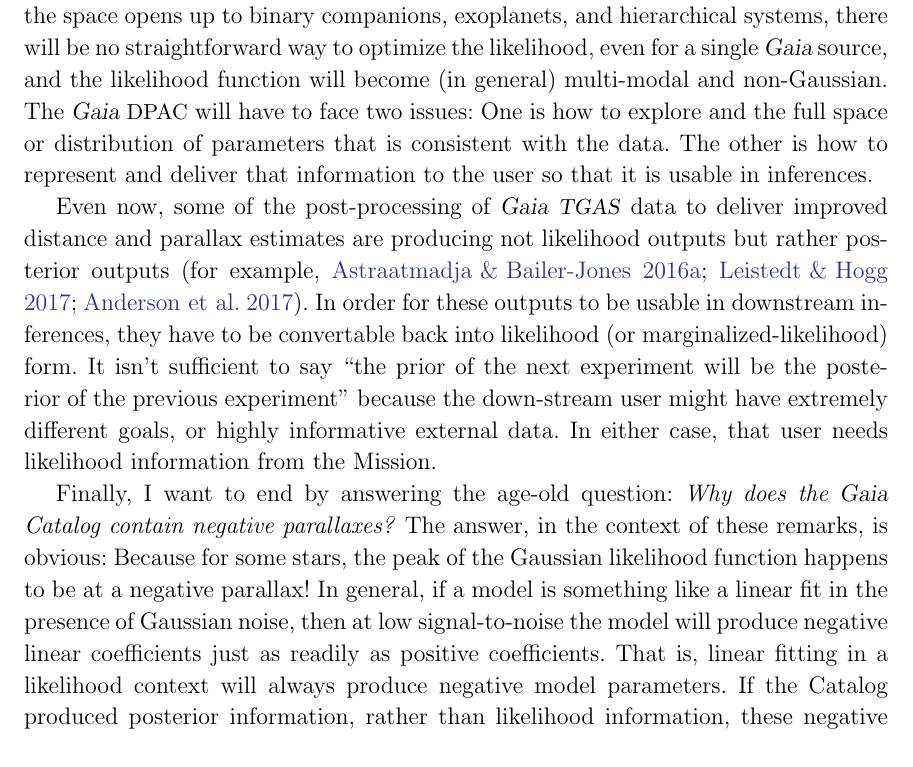
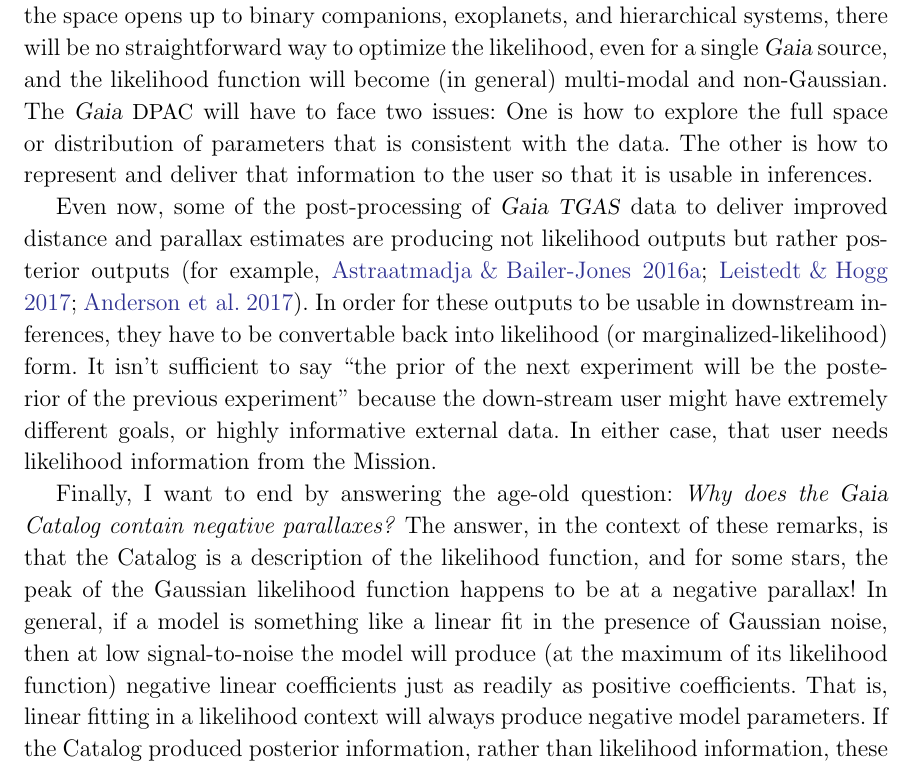
Before and after one commit to davidwhogg/Gaia, a LaTeX paper (documents/likelihood/gaia_like.tex): part of page 8 of 9, cut so that both start at the same text. Compiled offline with LaTeX, dvips and Ghostscript.

Commit message:
negative parallax

```diff
--- a/documents/likelihood/gaia_like.tex
+++ b/documents/likelihood/gaia_like.tex
@@ -475,7 +475,7 @@ there will be no straightforward way to optimize the likelihood, even for
 a single \Gaia\ source, and the likelihood function will become
 (in general) multi-modal and non-Gaussian.
 The \Gaia\ \DPAC\ will have to face two issues:
-One is how to explore and the full space or distribution of parameters that is
+One is how to explore the full space or distribution of parameters that is
 consistent with the data.
 The other is how to represent and deliver that information to the user
 so that it is usable in inferences.
@@ -492,13 +492,14 @@ needs likelihood information from the Mission.
 
 Finally, I want to end by answering the age-old question:
 \emph{Why does the \Gaia\ Catalog contain negative parallaxes?}
-The answer, in the context of these remarks, is obvious:
-Because for some stars, the peak of the Gaussian likelihood function happens
+The answer, in the context of these remarks, is that the Catalog
+is a description of the likelihood function, and
+for some stars, the peak of the Gaussian likelihood function happens
 to be at a negative parallax!
 In general, if a model is something like a linear fit in the presence of Gaussian
 noise, then
-at low signal-to-noise the model will produce negative linear coefficients just as
-readily as positive coefficients.
+at low signal-to-noise the model will produce (at the maximum of its likelihood
+function) negative linear coefficients just as readily as positive coefficients.
 That is, linear fitting in a likelihood context will always produce negative
 model parameters.
 If the Catalog produced posterior information, rather than likelihood information,
```
